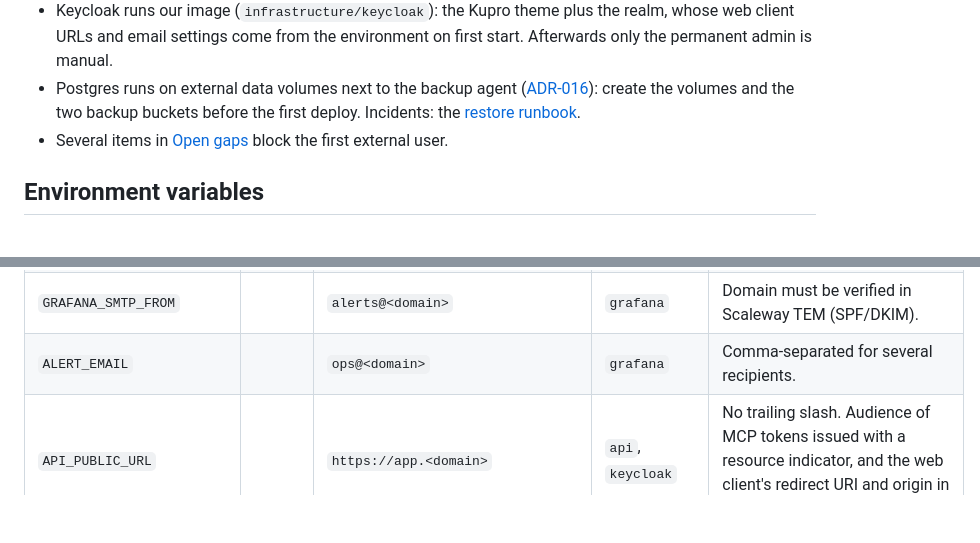
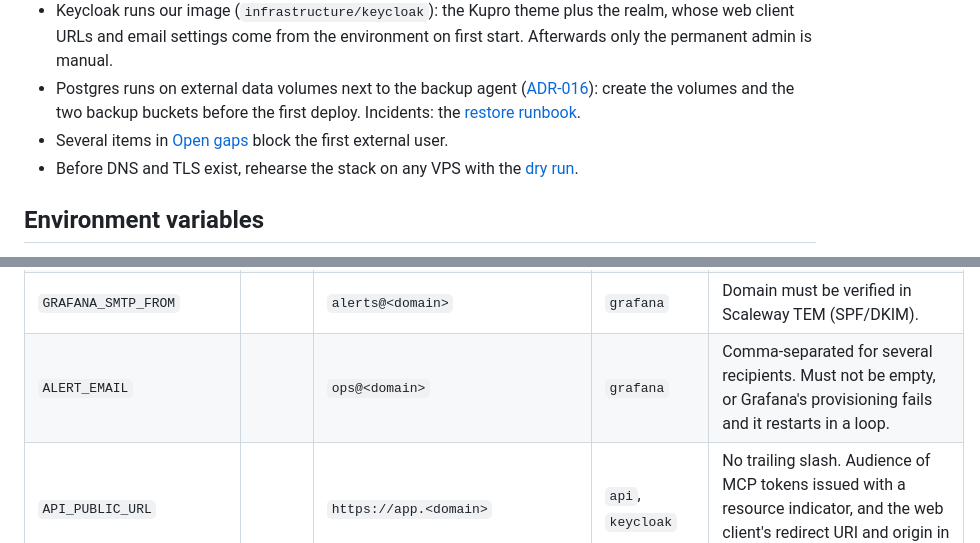
Before and after one commit to NielsPilgaard/Kupro, a Markdown page: docs/runbooks/deploy.md, 2 parts joined by grey strips. Rendered like a GitHub page; blank space fills up the shorter version.

```diff
--- a/docs/runbooks/deploy.md
+++ b/docs/runbooks/deploy.md
@@ -22,6 +22,7 @@ purpose: 'Checklist for setting up and operating a Kupro production environment
 - Postgres runs on external data volumes next to the backup agent ([ADR-016](../adr/ADR-016-postgres-backups.md)): create
   the volumes and the two backup buckets before the first deploy. Incidents: the [restore runbook](restore.md).
 - Several items in [Open gaps](#open-gaps) block the first external user.
+- Before DNS and TLS exist, rehearse the stack on any VPS with the [dry run](dry-run.md).
 
 ## Environment variables
 
@@ -59,7 +60,7 @@ and Compose substitutes them. An unset variable becomes an empty string with onl
 | `GRAFANA_PUBLIC_URL` | | `https://grafana.<domain>` | `grafana` | Links in alert emails. |
 | `GRAFANA_ADMIN_PASSWORD` | yes | long random | `grafana` | Applied **only on first start** (empty volume). Afterwards change it in the UI. |
 | `GRAFANA_SMTP_FROM` | | `alerts@<domain>` | `grafana` | Domain must be verified in Scaleway TEM (SPF/DKIM). |
-| `ALERT_EMAIL` | | `ops@<domain>` | `grafana` | Comma-separated for several recipients. |
+| `ALERT_EMAIL` | | `ops@<domain>` | `grafana` | Comma-separated for several recipients. Must not be empty, or Grafana's provisioning fails and it restarts in a loop. |
 | `API_PUBLIC_URL` | | `https://app.<domain>` | `api`, `keycloak` | No trailing slash. Audience of MCP tokens issued with a resource indicator, and the web client's redirect URI and origin in the realm. |
 | `SMTP_USER` | | Scaleway project id | `keycloak`, `grafana` | Scaleway TEM SMTP relay, `smtp.tem.scaleway.com:587`. |
 | `SMTP_PASSWORD` | yes | Scaleway API secret key | `keycloak`, `grafana` | Key needs TEM permissions only. |
```
